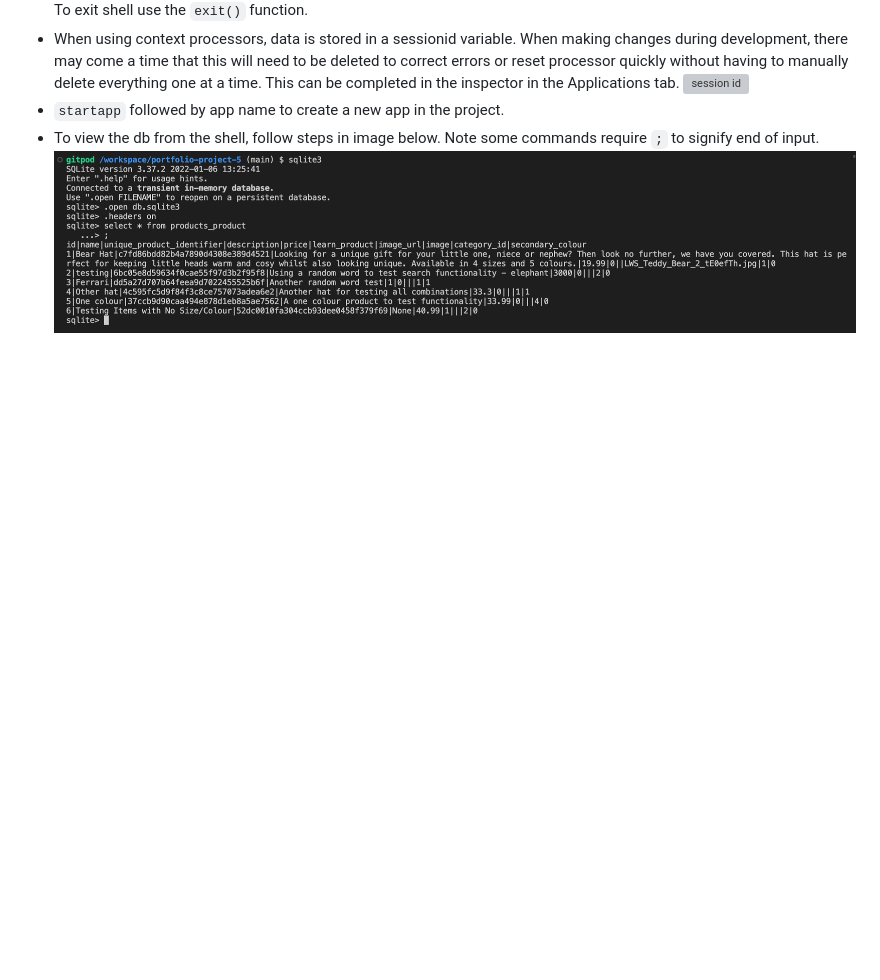
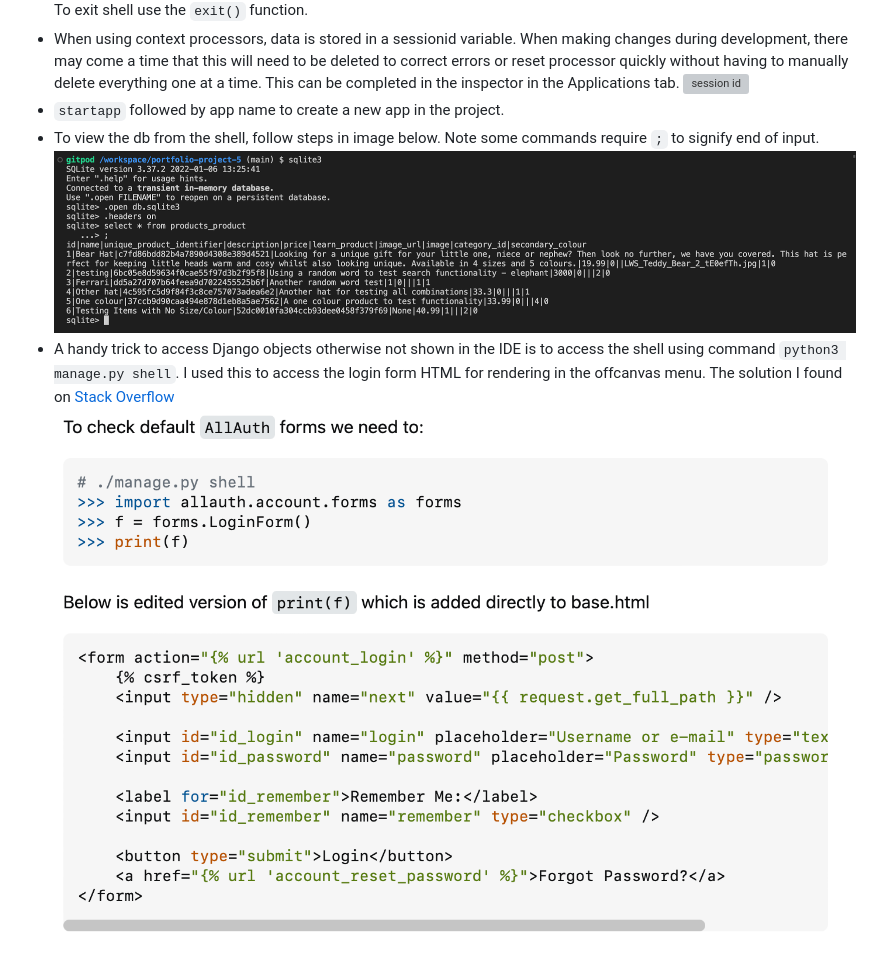
Before and after one commit to johnamdickson/portfolio-project-5, a Markdown page: documentation/Notes/learning-notes.md, the part around the change. Rendered like a GitHub page; pictures changed too: documentation/Notes/accessing-default-forms.png (added); blank space fills up the shorter version; grey boxes are pictures that could not be loaded.

Commit message:
docs: update learning notes md

```diff
--- a/documentation/Notes/learning-notes.md
+++ b/documentation/Notes/learning-notes.md
@@ -93,3 +93,5 @@ Take a moment to add, commit and push your project to GitHub if you haven’t do
 - `startapp` followed by app name to create a new app in the project.
 - To view the db from the shell, follow steps in image below. Note some commands require `;` to signify end of input.
 ![sqlite-shell](sqlite-shell.png)
+- A handy trick to access Django objects otherwise not shown in the IDE is to access the shell using command `python3 manage.py shell`. I used this to access the login form HTML for rendering in the offcanvas menu. The solution I found on [Stack Overflow](https://stackoverflow.com/questions/39197723/how-to-move-singup-signin-templates-into-dropdown-menu)
+![default-forms](accessing-default-forms.png)
```
